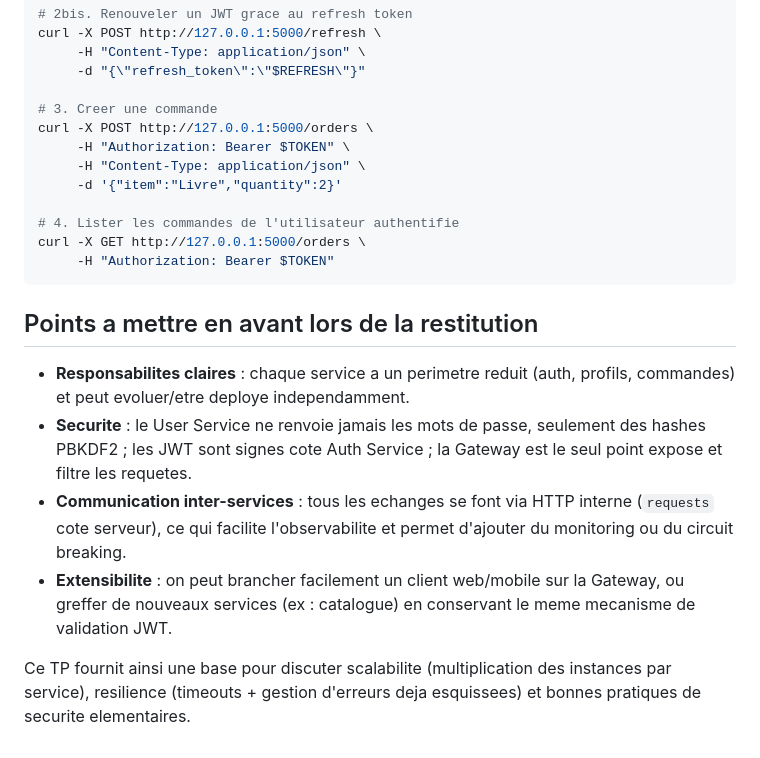
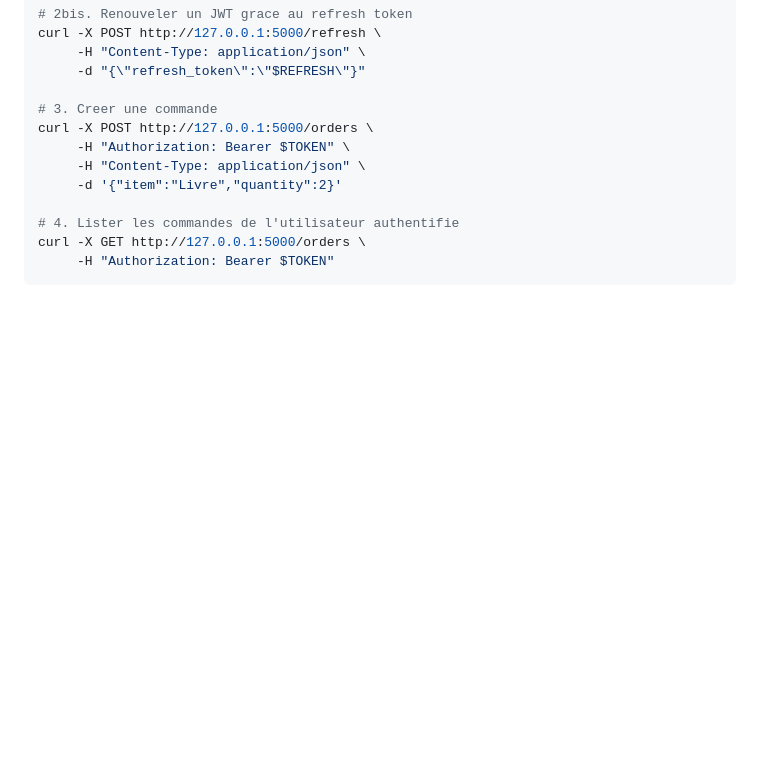
Before and after one commit to nizar91/E-commerce_ESME_TP, a Markdown page: README.md, the part around the change. GitHub-like rendering; blank space fills up the shorter version.

````diff
--- a/README.md
+++ b/README.md
@@ -104,11 +104,3 @@ curl -X POST http://127.0.0.1:5000/orders \
 curl -X GET http://127.0.0.1:5000/orders \
      -H "Authorization: Bearer $TOKEN"
 ```
-
-## Points a mettre en avant lors de la restitution
-- **Responsabilites claires** : chaque service a un perimetre reduit (auth, profils, commandes) et peut evoluer/etre deploye independamment.
-- **Securite** : le User Service ne renvoie jamais les mots de passe, seulement des hashes PBKDF2 ; les JWT sont signes cote Auth Service ; la Gateway est le seul point expose et filtre les requetes.
-- **Communication inter-services** : tous les echanges se font via HTTP interne (`requests` cote serveur), ce qui facilite l'observabilite et permet d'ajouter du monitoring ou du circuit breaking.
-- **Extensibilite** : on peut brancher facilement un client web/mobile sur la Gateway, ou greffer de nouveaux services (ex : catalogue) en conservant le meme mecanisme de validation JWT.
-
-Ce TP fournit ainsi une base pour discuter scalabilite (multiplication des instances par service), resilience (timeouts + gestion d'erreurs deja esquissees) et bonnes pratiques de securite elementaires.
````
